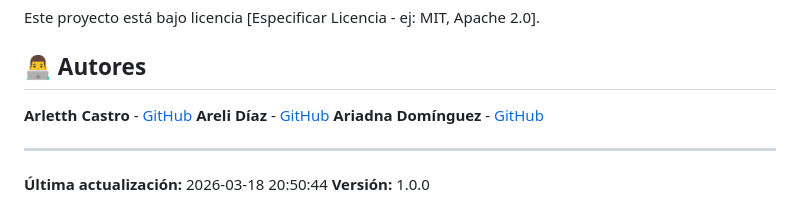
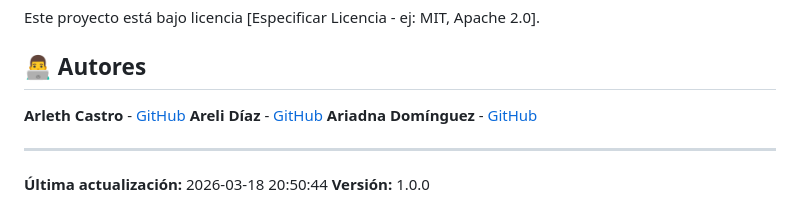
Before and after one commit to arlethC12/LETRAXLETRA, a Markdown page: README.md, the part around the change. Drawn GitHub-style.

Commit message:
Fix author name formatting in README.md

```diff
--- a/README.md
+++ b/README.md
@@ -422,7 +422,7 @@ Este proyecto está bajo licencia [Especificar Licencia - ej: MIT, Apache 2.0].
 
 ## 👨‍💻 Autores
 
-**Arletth Castro** - [GitHub](https://github.com/arlethC12)
+**Arleth Castro** - [GitHub](https://github.com/arlethC12)
 **Areli Díaz** - [GitHub](https://github.com/AreliJMZ)
 **Ariadna Domínguez** - [GitHub](https://github.com/AriadnaYD)
 
```
